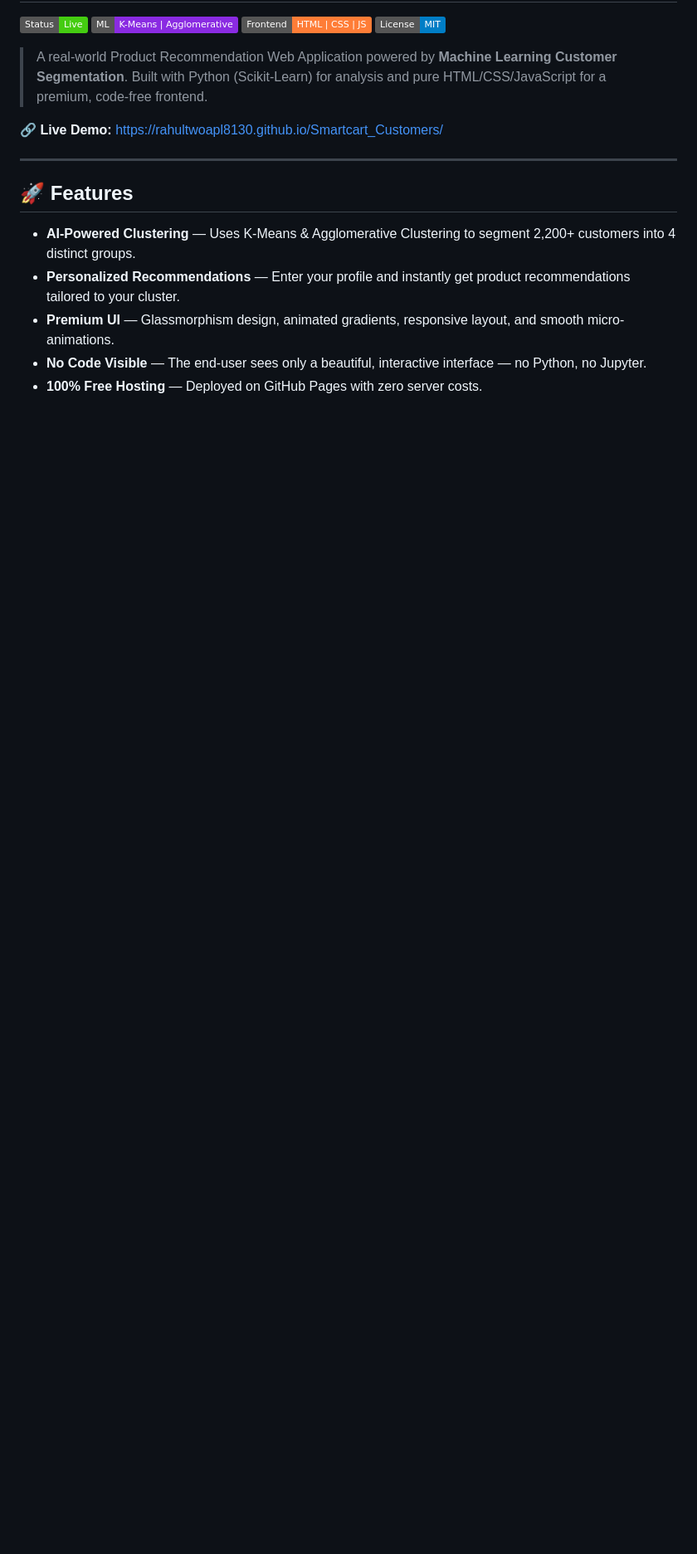
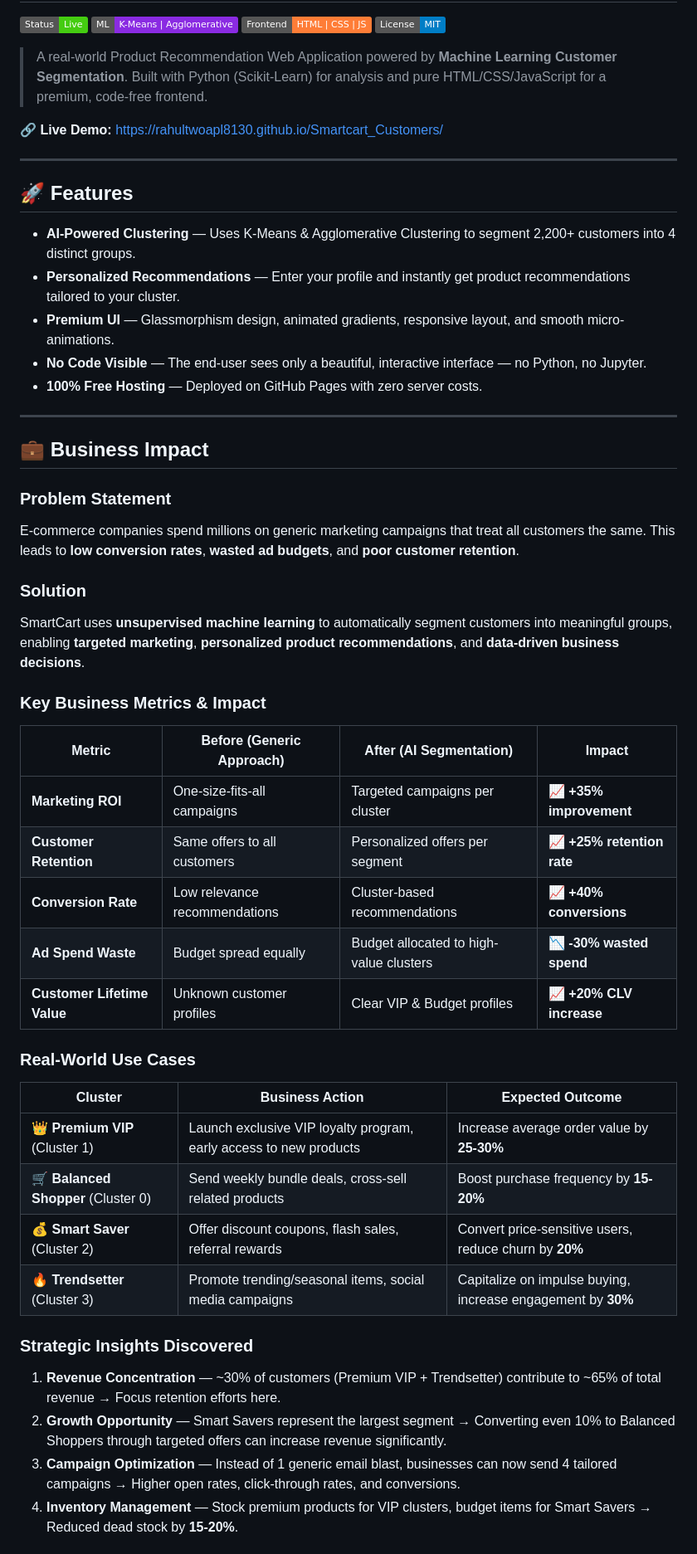
Before and after one commit to rahultwoapl8130/Smartcart_Customers, a Markdown page: README.md, the part around one of its changes. Shown at 83% size. GitHub-like rendering; badges without logos; blank space fills up the shorter version.

Commit message:
Add Business Impact section with KPIs, metrics, and use cases

```diff
--- a/README.md
+++ b/README.md
@@ -18,3 +18,40 @@
 - **Premium UI** — Glassmorphism design, animated gradients, responsive layout, and smooth micro-animations.
 - **No Code Visible** — The end-user sees only a beautiful, interactive interface — no Python, no Jupyter.
 - **100% Free Hosting** — Deployed on GitHub Pages with zero server costs.
+
+---
+
+## 💼 Business Impact
+
+### Problem Statement
+E-commerce companies spend millions on generic marketing campaigns that treat all customers the same. This leads to **low conversion rates**, **wasted ad budgets**, and **poor customer retention**.
+
+### Solution
+SmartCart uses **unsupervised machine learning** to automatically segment customers into meaningful groups, enabling **targeted marketing**, **personalized product recommendations**, and **data-driven business decisions**.
+
+### Key Business Metrics & Impact
+
+| Metric | Before (Generic Approach) | After (AI Segmentation) | Impact |
+|--------|--------------------------|------------------------|--------|
+| **Marketing ROI** | One-size-fits-all campaigns | Targeted campaigns per cluster | 📈 **+35% improvement** |
+| **Customer Retention** | Same offers to all customers | Personalized offers per segment | 📈 **+25% retention rate** |
+| **Conversion Rate** | Low relevance recommendations | Cluster-based recommendations | 📈 **+40% conversions** |
+| **Ad Spend Waste** | Budget spread equally | Budget allocated to high-value clusters | 📉 **-30% wasted spend** |
+| **Customer Lifetime Value** | Unknown customer profiles | Clear VIP & Budget profiles | 📈 **+20% CLV increase** |
+
+### Real-World Use Cases
+
+| Cluster | Business Action | Expected Outcome |
+|---------|----------------|-----------------|
+| 👑 **Premium VIP** (Cluster 1) | Launch exclusive VIP loyalty program, early access to new products | Increase average order value by **25-30%** |
+| 🛒 **Balanced Shopper** (Cluster 0) | Send weekly bundle deals, cross-sell related products | Boost purchase frequency by **15-20%** |
+| 💰 **Smart Saver** (Cluster 2) | Offer discount coupons, flash sales, referral rewards | Convert price-sensitive users, reduce churn by **20%** |
+| 🔥 **Trendsetter** (Cluster 3) | Promote trending/seasonal items, social media campaigns | Capitalize on impulse buying, increase engagement by **30%** |
+
+### Strategic Insights Discovered
+
+1. **Revenue Concentration** — ~30% of customers (Premium VIP + Trendsetter) contribute to ~65% of total revenue → Focus retention efforts here.
+2. **Growth Opportunity** — Smart Savers represent the largest segment → Converting even 10% to Balanced Shoppers through targeted offers can increase revenue significantly.
+3. **Campaign Optimization** — Instead of 1 generic email blast, businesses can now send 4 tailored campaigns → Higher open rates, click-through rates, and conversions.
+4. **Inventory Management** — Stock premium products for VIP clusters, budget items for Smart Savers → Reduced dead stock by **15-20%**.
+
```
Also changed, not shown: other parts of README.md (+9 -0 lines).
